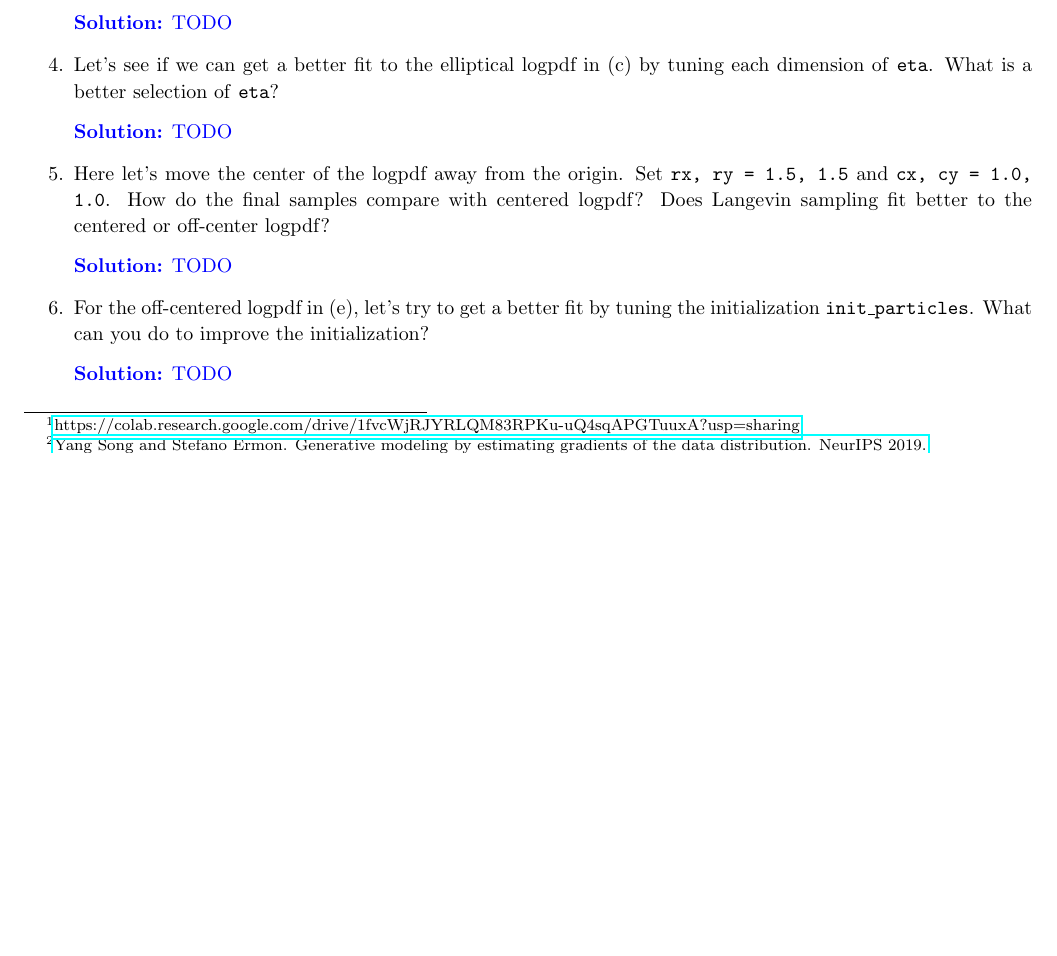
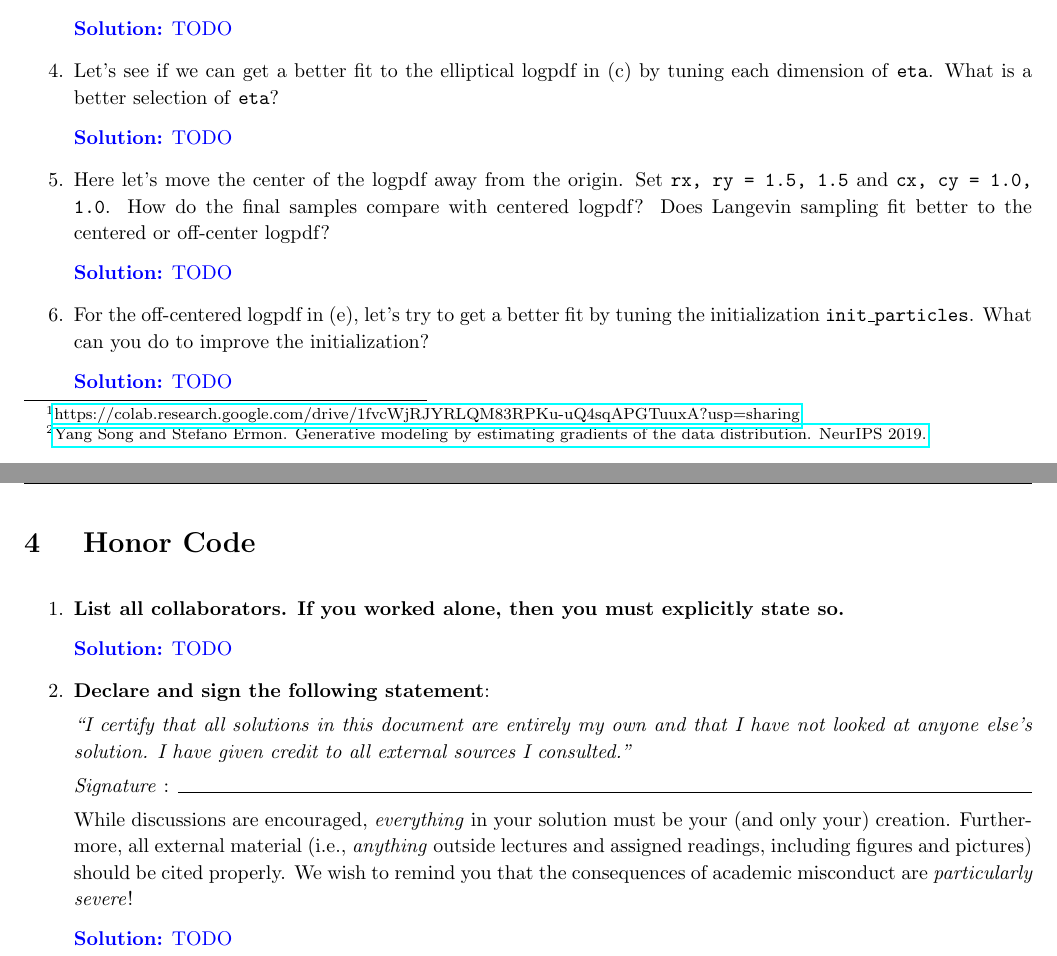
Before and after one commit to BerkeleyML/berkeleyml.github.io, a LaTeX problem sheet (docs/hw_fa24/hw6template.tex): part of page 7 of 7 before the commit and two parts of pages 7 and 8 of 8 after it, the two joined at a grey line, cut so that both start at the same text, the shorter picture padded with empty space. Compiled offline with pdfLaTeX.

Commit message:
add honor code to hw6 template

```diff
--- a/docs/hw_fa24/hw6template.tex
+++ b/docs/hw_fa24/hw6template.tex
@@ -362,4 +362,31 @@ Recall that the Langevin update equation at timestep $t$ with step size $\eta$ a
     \end{solution}
 \end{enumerate}
 
+\Question{Honor Code}
+\begin{enumerate}
+    \item
+    \textbf{List all collaborators. If you worked alone, then you must explicitly state so.}
+
+    \begin{solution}
+        TODO
+    \end{solution}
+
+    \item
+    \textbf{Declare and sign the following statement}:
+
+    \textit{``I certify that all solutions in this document are entirely my own and that I have not looked at anyone else's solution. I have given credit to all external sources I consulted."}
+
+    \textit{Signature} : \hrulefill
+
+    While discussions are encouraged, \emph{everything} in your solution must be your (and only your) creation.
+    Furthermore, all external material  (i.e., \emph{anything} outside lectures and assigned
+    readings, including figures and pictures) should be cited properly.
+    We wish to remind you that the consequences of academic misconduct are \emph{particularly severe}!
+
+    \begin{solution}
+        TODO
+    \end{solution}
+
+\end{enumerate}
+
 \end{document}
```
